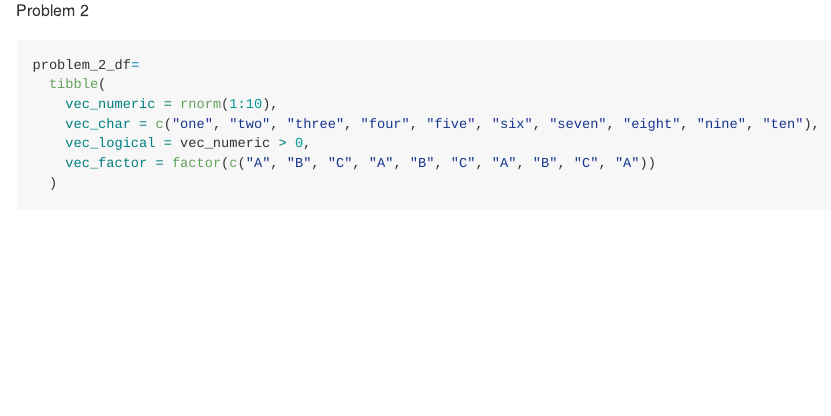
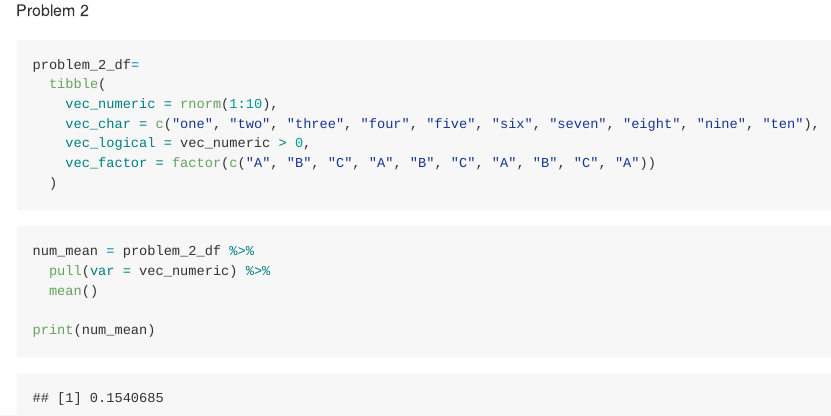
Before and after one commit to magnoliawatson/p8105_hw1_mgw2144, an R Markdown document (p8105_hw1_mgw2144.Rmd): the page in a window 1100 px wide, from 2380 px down. The pictures show the output file p8105_hw1_mgw2144.md that the author committed with the source, drawn offline in the style of GitHub.

Commit message:
pull function used to determine the mean of the numeric variable

````diff
--- a/p8105_hw1_mgw2144.Rmd
+++ b/p8105_hw1_mgw2144.Rmd
@@ -69,3 +69,12 @@ problem_2_df=
     vec_factor = factor(c("A", "B", "C", "A", "B", "C", "A", "B", "C", "A"))
   )
 ```
+
+```{r}
+num_mean = problem_2_df %>%
+  pull(var = vec_numeric) %>%
+  mean()
+
+print(num_mean)
+
+```
````
Also changed, not shown: p8105_hw1_mgw2144.md, scatterplot_hw1.pdf.
